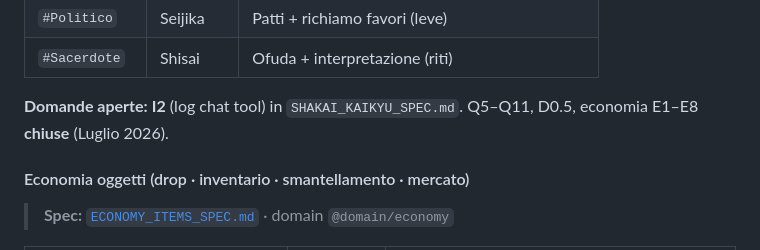
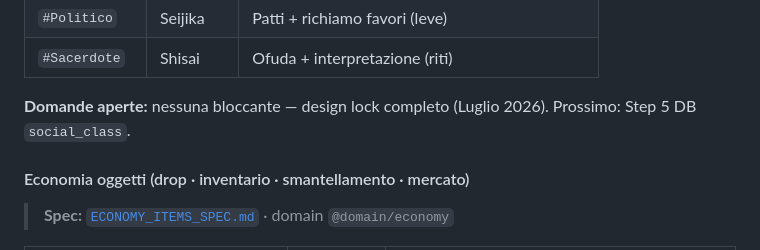
Before and after one commit to GiadaTolve/o-prototype, a Markdown page: MECHANICS_ROADMAP.md, the part around the change. GitHub-like rendering.

```diff
--- a/MECHANICS_ROADMAP.md
+++ b/MECHANICS_ROADMAP.md
@@ -317,7 +317,7 @@ Dettaglio per status (Incendiato, Sovraccarico, Torpore, Appesantimento, Vertigi
 | `#Politico` | Seijika | Patti + richiamo favori (leve) |
 | `#Sacerdote` | Shisai | Ofuda + interpretazione (riti) |
 
-**Domande aperte:** **I2** (log chat tool) in `SHAKAI_KAIKYU_SPEC.md`. Q5–Q11, D0.5, economia E1–E8 **chiuse** (Luglio 2026).
+**Domande aperte:** nessuna bloccante — design lock completo (Luglio 2026). Prossimo: Step 5 DB `social_class`.
 
 #### Economia oggetti (drop · inventario · smantellamento · mercato)
 
```
Also changed, not shown: SHAKAI_KAIKYU_SPEC.md (+6 -12 lines).
